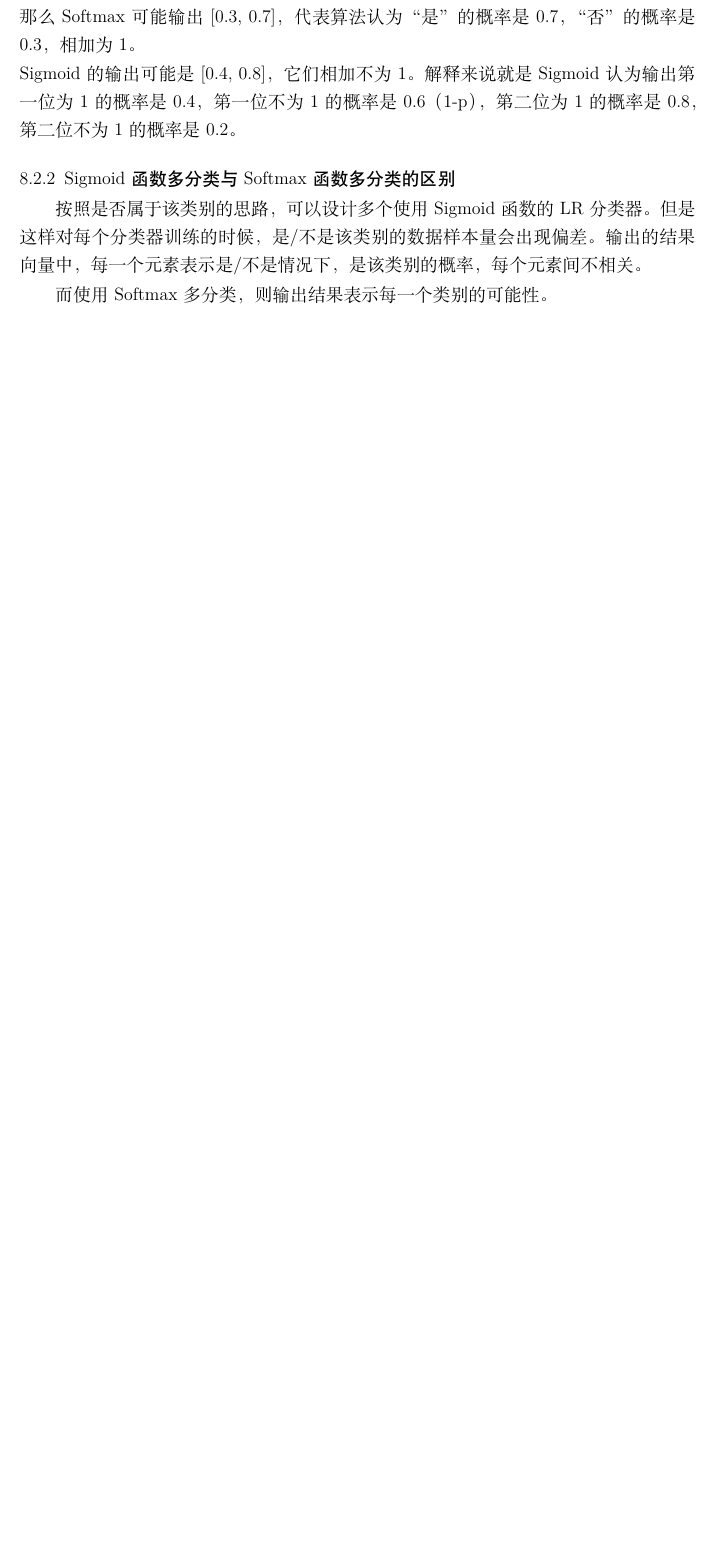
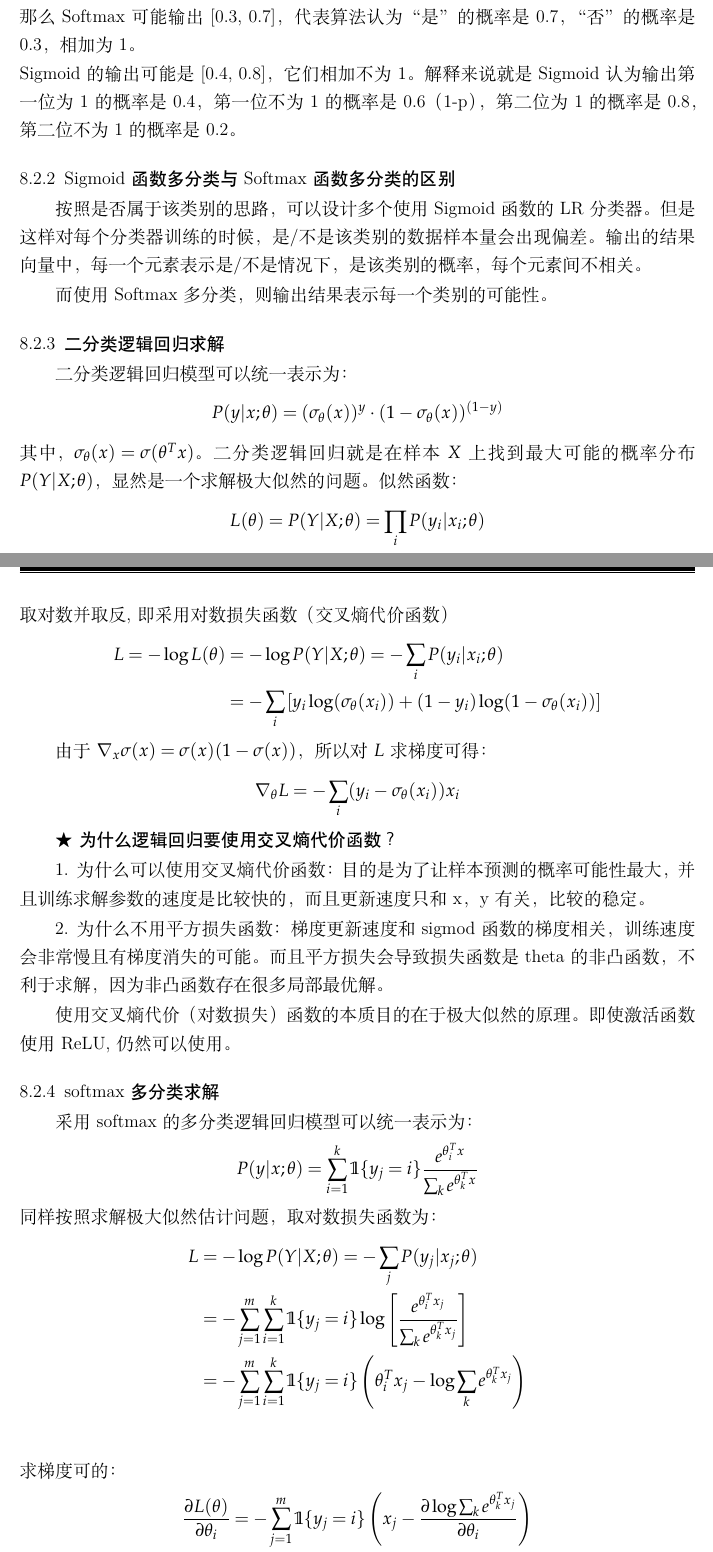
Before and after one commit to fly2mato/Learning, a LaTeX thesis (Learning.tex, which reads body/MachineLearning.tex): part of page 58 of 68 before the commit and two parts of pages 59 and 60 of 70 after it, the two joined at a grey line, cut so that both start at the same text, the shorter picture padded with empty space. Compiled offline with XeLaTeX; a missing font is replaced by an installed copy or a similar font.

Commit message:
逻辑回归

```diff
--- a/body/MachineLearning.tex
+++ b/body/MachineLearning.tex
@@ -115,3 +165,53 @@ Sigmoid的输出可能是[0.4, 0.8]，它们相加不为1。
 输出的结果向量中，每一个元素表示是/不是情况下，是该类别的概率，每个元素间不相关。
 
 而使用Softmax多分类，则输出结果表示每一个类别的可能性。
+
+\subsection{二分类逻辑回归求解}
+二分类逻辑回归模型可以统一表示为：
+\begin{equation*}
+    P(y|x;\theta) = (\sigma_\theta(x))^y \cdot (1-\sigma_\theta(x))^{(1-y)}
+\end{equation*}
+其中，$\sigma_\theta(x) = \sigma(\theta^T x)$。
+二分类逻辑回归就是在样本$X$上找到最大可能的概率分布$P(Y|X;\theta)$，显然是一个求解极大似然的问题。
+似然函数：
+\begin{align*}
+    L(\theta) &= P(Y|X;\theta) = \prod_i P(y_i|x_i;\theta)
+\end{align*}
+取对数并取反,即采用对数损失函数（交叉熵代价函数）
+\begin{align*}
+    L = -\log L(\theta) &= -\log P(Y|X;\theta) = -\sum_i P(y_i|x_i;\theta) \\
+    &= - \sum_i \left[ y_i \log (\sigma_\theta(x_i)) + (1-y_i) \log (1-\sigma_\theta(x_i))\right]
+\end{align*}
+
+由于$\nabla_x \sigma(x) = \sigma(x)(1-\sigma(x))$，所以对$L$求梯度可得：
+\begin{equation*}
+    \nabla_\theta L = -\sum_i (y_i - \sigma_\theta(x_i))x_i
+\end{equation*}
+
+{\hei{$\bigstar$ 为什么逻辑回归要使用交叉熵代价函数？}}
+
+1. 为什么可以使用交叉熵代价函数：目的是为了让样本预测的概率可能性最大，
+并且训练求解参数的速度是比较快的，而且更新速度只和x，y有关，比较的稳定。
+
+2. 为什么不用平方损失函数：梯度更新速度和 sigmod 函数的梯度相关，训练速度会非常慢且有梯度消失的可能。
+而且平方损失会导致损失函数是 theta 的非凸函数，不利于求解，因为非凸函数存在很多局部最优解。
+
+使用交叉熵代价（对数损失）函数的本质目的在于极大似然的原理。即使激活函数使用ReLU,仍然可以使用。
+
+\subsection{softmax多分类求解}
+采用softmax的多分类逻辑回归模型可以统一表示为：
+\begin{equation*}
+    P(y|x;\theta) = \sum_{i=1}^k \mathbb{1}\{ y_j=i \} \frac{e^{\theta_i^T x}}{\sum_k e^{\theta_k^T x}}
+\end{equation*}
+同样按照求解极大似然估计问题，取对数损失函数为：
+\begin{align*}
+    L &= -\log P(Y|X;\theta) = -\sum_j P(y_j|x_j;\theta) \\
+    &= -\sum_{j=1}^{m} \sum_{i=1}^k \mathbb{1}\{ y_j=i \} \log \left[\frac{e^{\theta_i^T x_j}}{\sum_k e^{\theta_k^T x_j}} \right] \\
+    &= -\sum_{j=1}^{m} \sum_{i=1}^k \mathbb{1}\{ y_j=i \} \left( \theta_i^T x_j - \log \sum_k e^{\theta_k^T x_j} \right)\\
+\end{align*}
+求梯度可的：
+\begin{align*}
+    \Q{L(\theta)}{\theta_i} &= -\sum_{j=1}^{m} \mathbb{1}\{ y_j=i \} \left(x_j - \Q{\log \sum_k e^{\theta_k^T x_j}}{\theta_i} \right)\\
+    &= -\sum_{j=1}^{m} \mathbb{1}\{ y_j=i \} \left(x_j - x_j \frac{e^{\theta_i^T x_j}}{\sum_k e^{\theta_k^T x_j}} \right)\\
+    &= -\sum_{j=1}^{m} x_j \left[ \mathbb{1}\{ y_j=i \} - P(y_j=i|x_j;\theta) \right]
+\end{align*}
```
Also changed, not shown: body/MachineLearning.tex (52 more changed lines), 1 other file.
